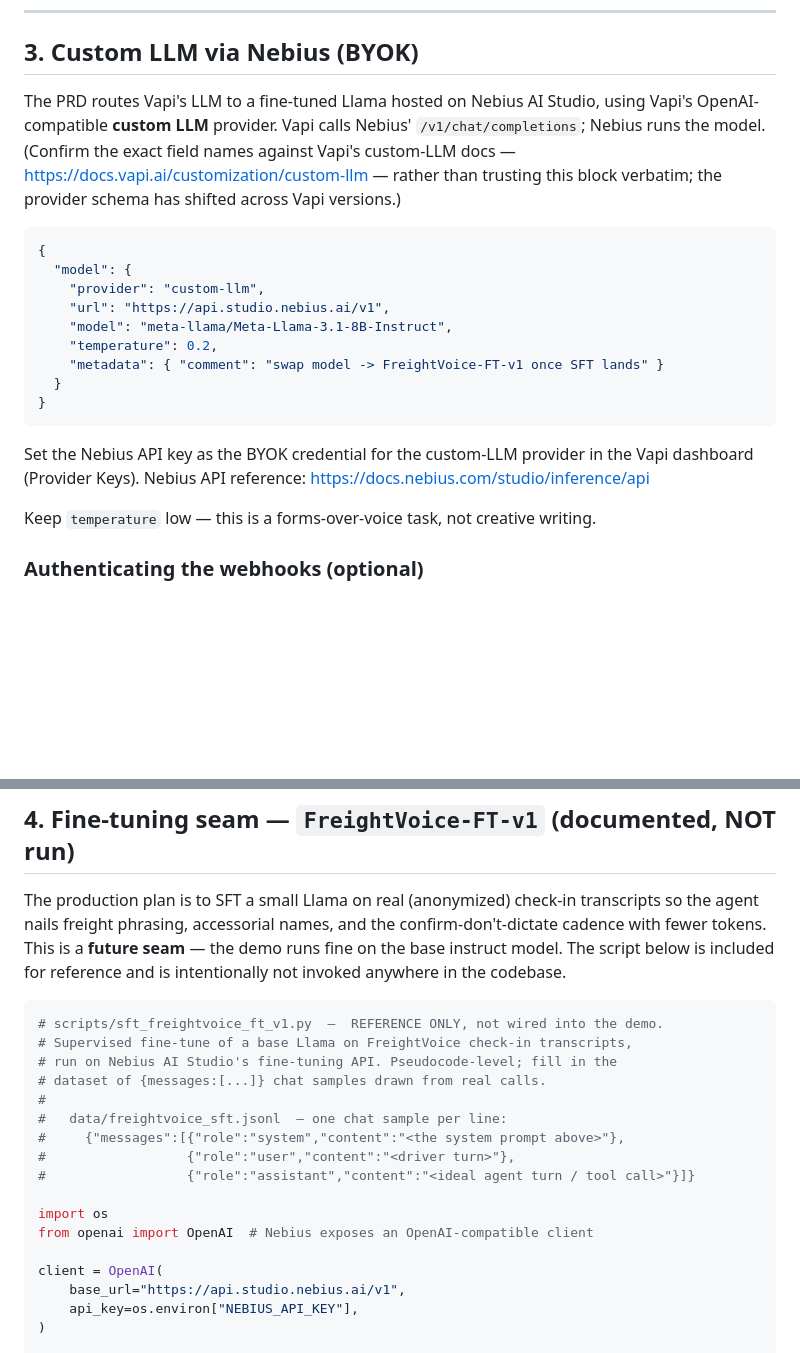
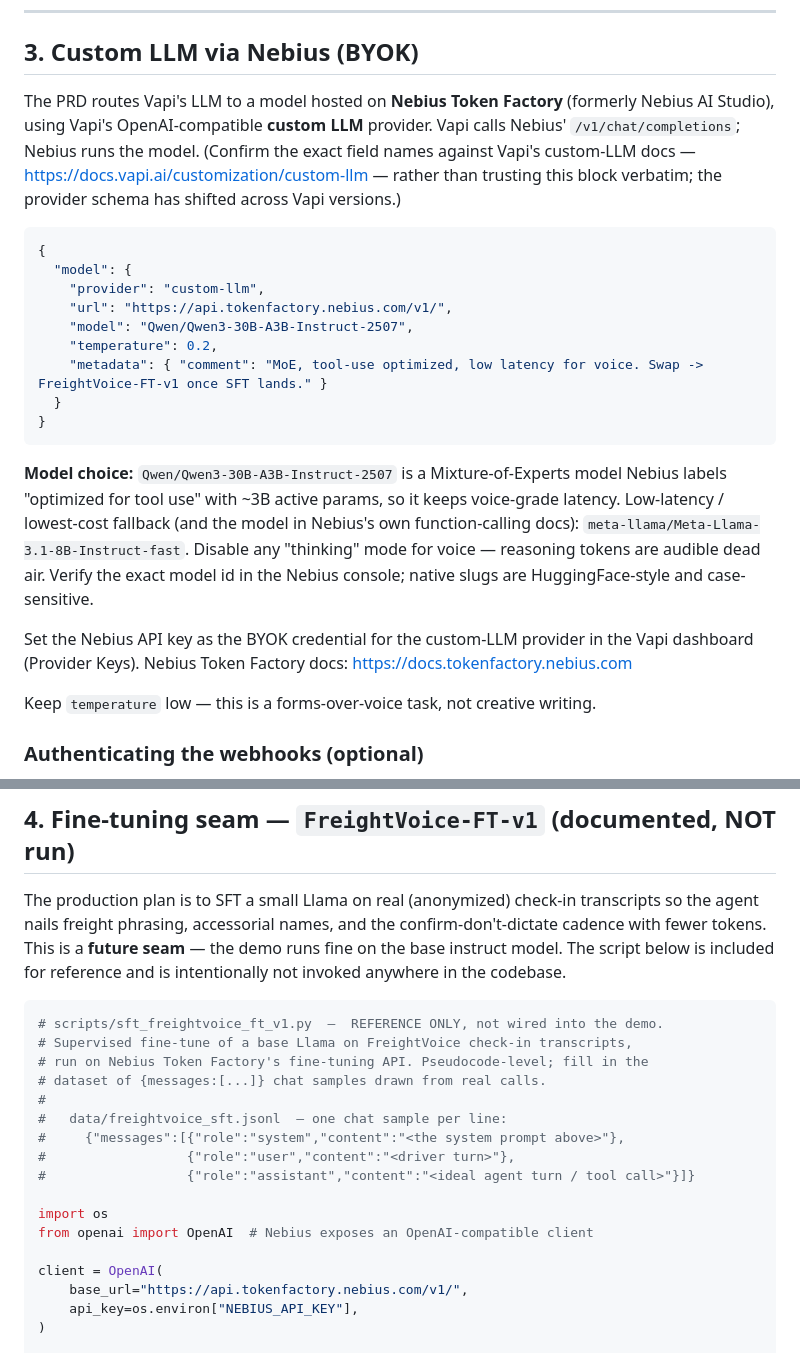
Before and after one commit to indy-viberr/FreightVoice, a Markdown page: docs/VAPI_SETUP.md, 2 parts joined by grey strips. Rendered like a GitHub page; blank space fills up the shorter version.

````diff
--- a/docs/VAPI_SETUP.md
+++ b/docs/VAPI_SETUP.md
@@ -189,10 +189,10 @@ https://docs.vapi.ai/tools/custom-tools
 
 ## 3. Custom LLM via Nebius (BYOK)
 
-The PRD routes Vapi's LLM to a fine-tuned Llama hosted on Nebius AI Studio,
-using Vapi's OpenAI-compatible **custom LLM** provider. Vapi calls Nebius'
-`/v1/chat/completions`; Nebius runs the model. (Confirm the exact field names
-against Vapi's custom-LLM docs — https://docs.vapi.ai/customization/custom-llm —
+The PRD routes Vapi's LLM to a model hosted on **Nebius Token Factory** (formerly
+Nebius AI Studio), using Vapi's OpenAI-compatible **custom LLM** provider. Vapi
+calls Nebius' `/v1/chat/completions`; Nebius runs the model. (Confirm the exact
+field names against Vapi's custom-LLM docs — https://docs.vapi.ai/customization/custom-llm —
 rather than trusting this block verbatim; the provider schema has shifted across
 Vapi versions.)
 
@@ -200,17 +200,25 @@ Vapi versions.)
 {
   "model": {
     "provider": "custom-llm",
-    "url": "https://api.studio.nebius.ai/v1",
-    "model": "meta-llama/Meta-Llama-3.1-8B-Instruct",
+    "url": "https://api.tokenfactory.nebius.com/v1/",
+    "model": "Qwen/Qwen3-30B-A3B-Instruct-2507",
     "temperature": 0.2,
-    "metadata": { "comment": "swap model -> FreightVoice-FT-v1 once SFT lands" }
+    "metadata": { "comment": "MoE, tool-use optimized, low latency for voice. Swap -> FreightVoice-FT-v1 once SFT lands." }
   }
 }
 ```
 
+**Model choice:** `Qwen/Qwen3-30B-A3B-Instruct-2507` is a Mixture-of-Experts
+model Nebius labels "optimized for tool use" with ~3B active params, so it keeps
+voice-grade latency. Low-latency / lowest-cost fallback (and the model in
+Nebius's own function-calling docs): `meta-llama/Meta-Llama-3.1-8B-Instruct-fast`.
+Disable any "thinking" mode for voice — reasoning tokens are audible dead air.
+Verify the exact model id in the Nebius console; native slugs are
+HuggingFace-style and case-sensitive.
+
 Set the Nebius API key as the BYOK credential for the custom-LLM provider in the
-Vapi dashboard (Provider Keys). Nebius API reference:
-https://docs.nebius.com/studio/inference/api
+Vapi dashboard (Provider Keys). Nebius Token Factory docs:
+https://docs.tokenfactory.nebius.com
 
 Keep `temperature` low — this is a forms-over-voice task, not creative writing.
 
@@ -248,7 +256,7 @@ reference and is intentionally not invoked anywhere in the codebase.
 ```python
 # scripts/sft_freightvoice_ft_v1.py  —  REFERENCE ONLY, not wired into the demo.
 # Supervised fine-tune of a base Llama on FreightVoice check-in transcripts,
-# run on Nebius AI Studio's fine-tuning API. Pseudocode-level; fill in the
+# run on Nebius Token Factory's fine-tuning API. Pseudocode-level; fill in the
 # dataset of {messages:[...]} chat samples drawn from real calls.
 #
 #   data/freightvoice_sft.jsonl  — one chat sample per line:
@@ -260,7 +268,7 @@ import os
 from openai import OpenAI  # Nebius exposes an OpenAI-compatible client
 
 client = OpenAI(
-    base_url="https://api.studio.nebius.ai/v1",
+    base_url="https://api.tokenfactory.nebius.com/v1/",
     api_key=os.environ["NEBIUS_API_KEY"],
 )
 
````
Also changed, not shown: README.md (+6 -0 lines), docs/SPONSORS.md (added, +162 -0 lines).
